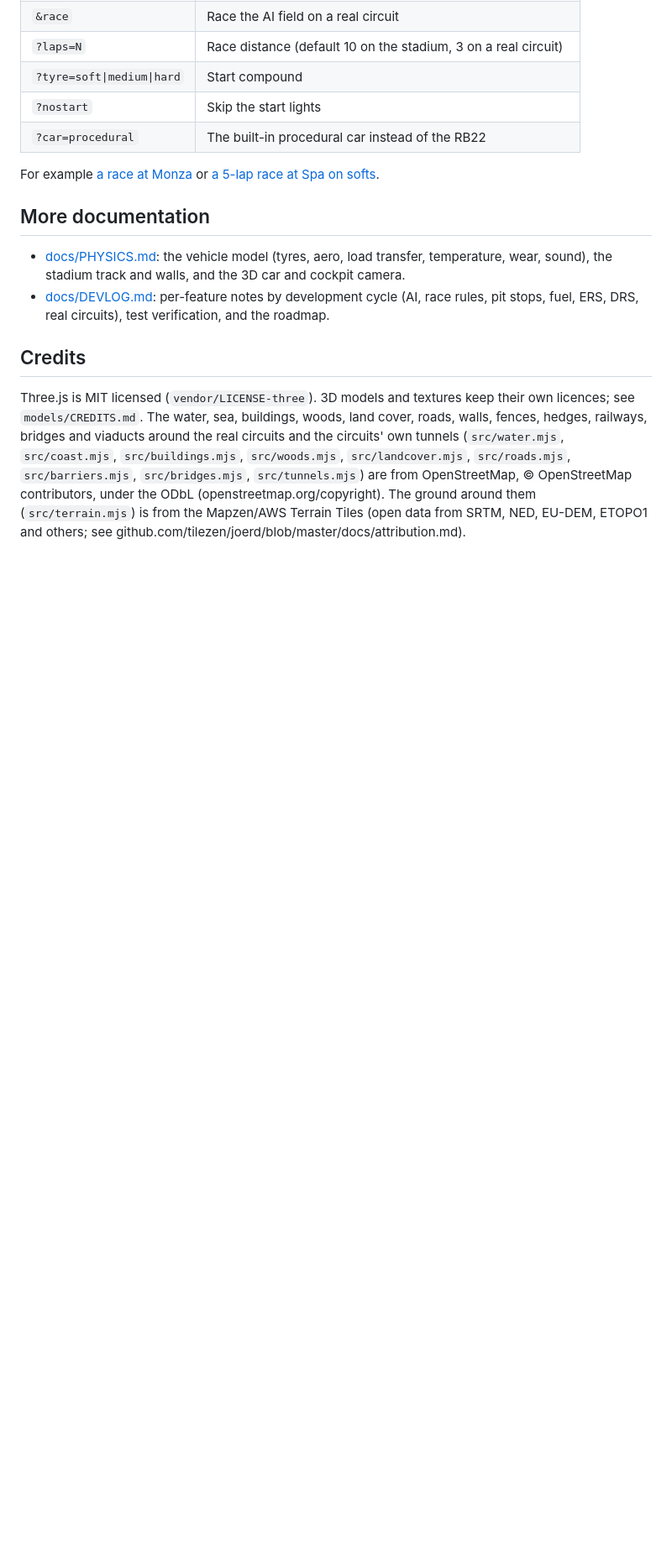
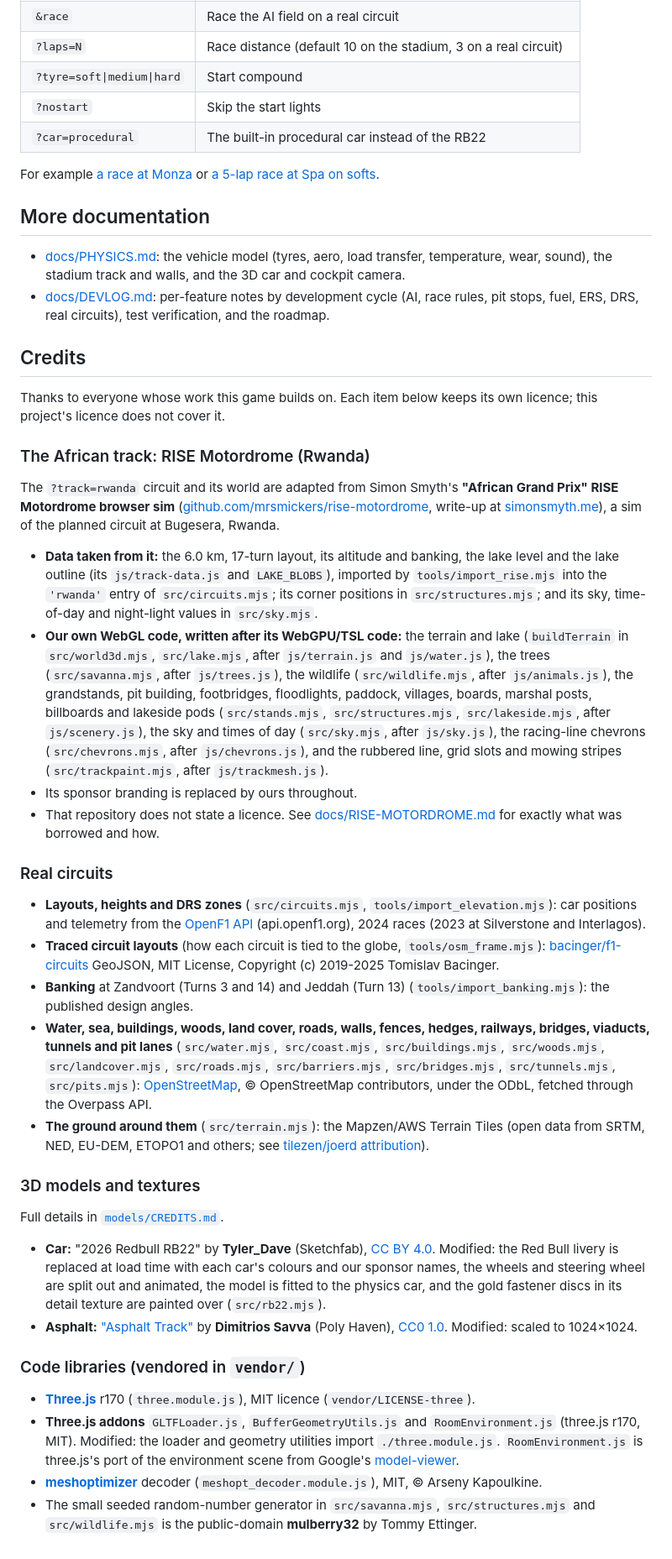
Before and after one commit to AgentiLoop/F1, a Markdown page: README.md, the part around the change. Shown at 84% size. Rendered like a GitHub page; blank space fills up the shorter version.

Commit message:
README: expand credits (RISE Motordrome sim, OpenF1, f1-circuits, OSM, terrain, models, vendored code)

```diff
--- a/README.md
+++ b/README.md
@@ -184,6 +184,82 @@ For example [a race at Monza](https://f1.gokart.games/?track=monza&race) or
 
 ## Credits
 
-Three.js is MIT licensed (`vendor/LICENSE-three`). 3D models and textures keep their own licences; see `models/CREDITS.md`.
-The water, sea, buildings, woods, land cover, roads, walls, fences, hedges, railways, bridges and viaducts around the real circuits and the circuits' own tunnels (`src/water.mjs`, `src/coast.mjs`, `src/buildings.mjs`, `src/woods.mjs`, `src/landcover.mjs`, `src/roads.mjs`, `src/barriers.mjs`, `src/bridges.mjs`, `src/tunnels.mjs`) are from OpenStreetMap, © OpenStreetMap contributors, under the ODbL (openstreetmap.org/copyright).
-The ground around them (`src/terrain.mjs`) is from the Mapzen/AWS Terrain Tiles (open data from SRTM, NED, EU-DEM, ETOPO1 and others; see github.com/tilezen/joerd/blob/master/docs/attribution.md).
+Thanks to everyone whose work this game builds on. Each item below keeps its own
+licence; this project's licence does not cover it.
+
+### The African track: RISE Motordrome (Rwanda)
+
+The `?track=rwanda` circuit and its world are adapted from Simon Smyth's
+**"African Grand Prix" RISE Motordrome browser sim**
+([github.com/mrsmickers/rise-motordrome](https://github.com/mrsmickers/rise-motordrome),
+write-up at [simonsmyth.me](https://simonsmyth.me)), a sim of the planned
+circuit at Bugesera, Rwanda.
+
+* **Data taken from it:** the 6.0 km, 17-turn layout, its altitude and banking,
+  the lake level and the lake outline (its `js/track-data.js` and `LAKE_BLOBS`),
+  imported by `tools/import_rise.mjs` into the `'rwanda'` entry of
+  `src/circuits.mjs`; its corner positions in `src/structures.mjs`; and its
+  sky, time-of-day and night-light values in `src/sky.mjs`.
+* **Our own WebGL code, written after its WebGPU/TSL code:** the terrain and lake
+  (`buildTerrain` in `src/world3d.mjs`, `src/lake.mjs`, after `js/terrain.js` and
+  `js/water.js`), the trees (`src/savanna.mjs`, after `js/trees.js`), the
+  wildlife (`src/wildlife.mjs`, after `js/animals.js`), the grandstands, pit
+  building, footbridges, floodlights, paddock, villages, boards, marshal posts,
+  billboards and lakeside pods (`src/stands.mjs`, `src/structures.mjs`,
+  `src/lakeside.mjs`, after `js/scenery.js`), the sky and times of day
+  (`src/sky.mjs`, after `js/sky.js`), the racing-line chevrons
+  (`src/chevrons.mjs`, after `js/chevrons.js`), and the rubbered line, grid
+  slots and mowing stripes (`src/trackpaint.mjs`, after `js/trackmesh.js`).
+* Its sponsor branding is replaced by ours throughout.
+* That repository does not state a licence. See
+  [docs/RISE-MOTORDROME.md](docs/RISE-MOTORDROME.md) for exactly what was
+  borrowed and how.
+
+### Real circuits
+
+* **Layouts, heights and DRS zones** (`src/circuits.mjs`, `tools/import_elevation.mjs`):
+  car positions and telemetry from the [OpenF1 API](https://openf1.org)
+  (api.openf1.org), 2024 races (2023 at Silverstone and Interlagos).
+* **Traced circuit layouts** (how each circuit is tied to the globe,
+  `tools/osm_frame.mjs`): [bacinger/f1-circuits](https://github.com/bacinger/f1-circuits)
+  GeoJSON, MIT License, Copyright (c) 2019-2025 Tomislav Bacinger.
+* **Banking** at Zandvoort (Turns 3 and 14) and Jeddah (Turn 13)
+  (`tools/import_banking.mjs`): the published design angles.
+* **Water, sea, buildings, woods, land cover, roads, walls, fences, hedges,
+  railways, bridges, viaducts, tunnels and pit lanes** (`src/water.mjs`,
+  `src/coast.mjs`, `src/buildings.mjs`, `src/woods.mjs`, `src/landcover.mjs`,
+  `src/roads.mjs`, `src/barriers.mjs`, `src/bridges.mjs`, `src/tunnels.mjs`,
+  `src/pits.mjs`): [OpenStreetMap](https://www.openstreetmap.org/copyright),
+  © OpenStreetMap contributors, under the ODbL, fetched through the Overpass API.
+* **The ground around them** (`src/terrain.mjs`): the Mapzen/AWS Terrain Tiles
+  (open data from SRTM, NED, EU-DEM, ETOPO1 and others; see
+  [tilezen/joerd attribution](https://github.com/tilezen/joerd/blob/master/docs/attribution.md)).
+
+### 3D models and textures
+
+Full details in [`models/CREDITS.md`](models/CREDITS.md).
+
+* **Car:** "2026 Redbull RB22" by **Tyler_Dave** (Sketchfab),
+  [CC BY 4.0](http://creativecommons.org/licenses/by/4.0/). Modified: the Red Bull
+  livery is replaced at load time with each car's colours and our sponsor names,
+  the wheels and steering wheel are split out and animated, the model is fitted
+  to the physics car, and the gold fastener discs in its detail texture are
+  painted over (`src/rb22.mjs`).
+* **Asphalt:** ["Asphalt Track"](https://polyhaven.com/a/asphalt_track) by
+  **Dimitrios Savva** (Poly Haven), [CC0 1.0](https://creativecommons.org/publicdomain/zero/1.0/).
+  Modified: scaled to 1024×1024.
+
+### Code libraries (vendored in `vendor/`)
+
+* **[Three.js](https://threejs.org)** r170 (`three.module.js`), MIT licence
+  (`vendor/LICENSE-three`).
+* **Three.js addons** `GLTFLoader.js`, `BufferGeometryUtils.js` and
+  `RoomEnvironment.js` (three.js r170, MIT). Modified: the loader and geometry
+  utilities import `./three.module.js`. `RoomEnvironment.js` is three.js's port
+  of the environment scene from Google's
+  [model-viewer](https://github.com/google/model-viewer).
+* **[meshoptimizer](https://github.com/zeux/meshoptimizer)** decoder
+  (`meshopt_decoder.module.js`), MIT, © Arseny Kapoulkine.
+* The small seeded random-number generator in `src/savanna.mjs`,
+  `src/structures.mjs` and `src/wildlife.mjs` is the public-domain **mulberry32**
+  by Tommy Ettinger.
```
